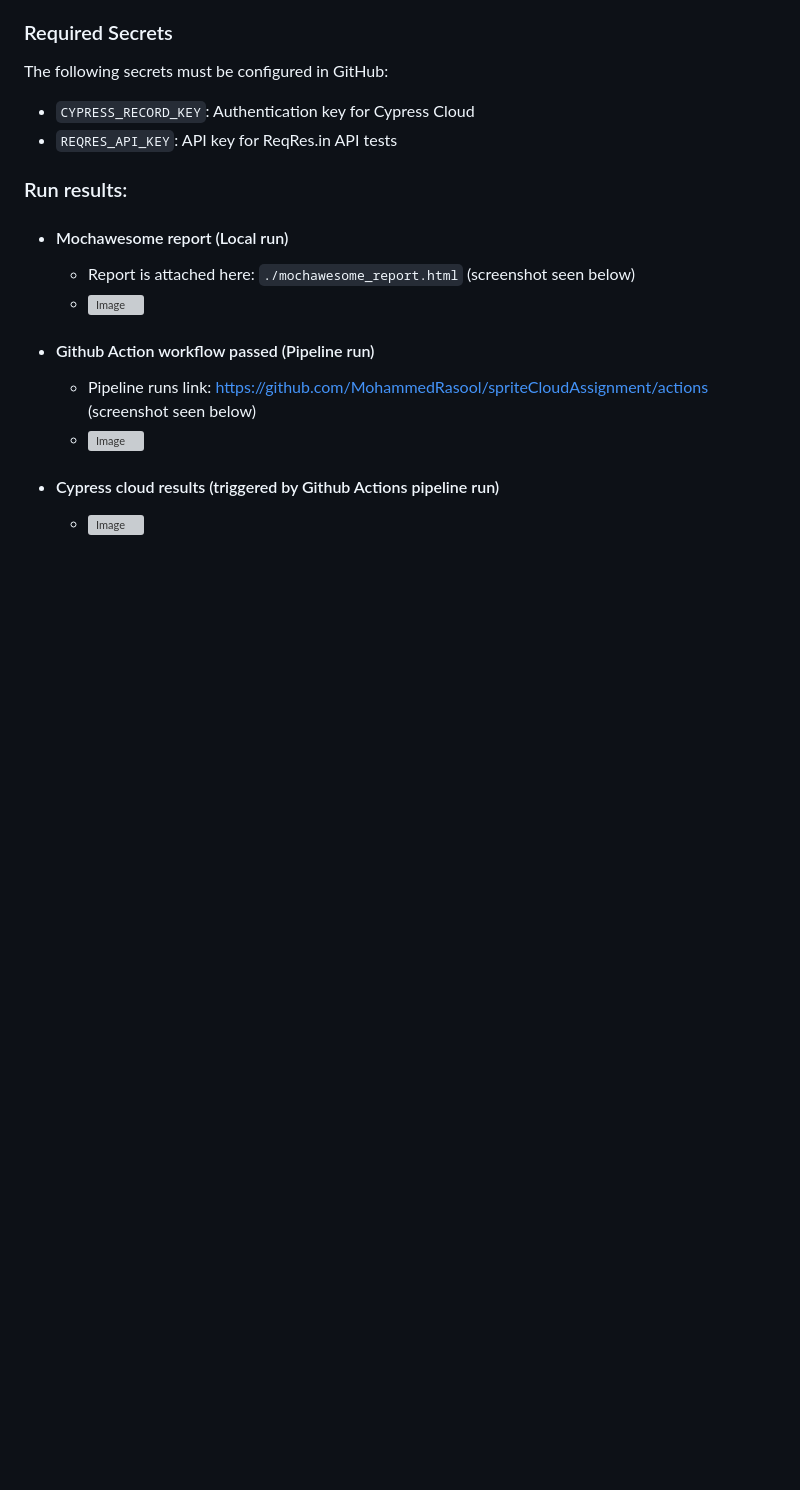
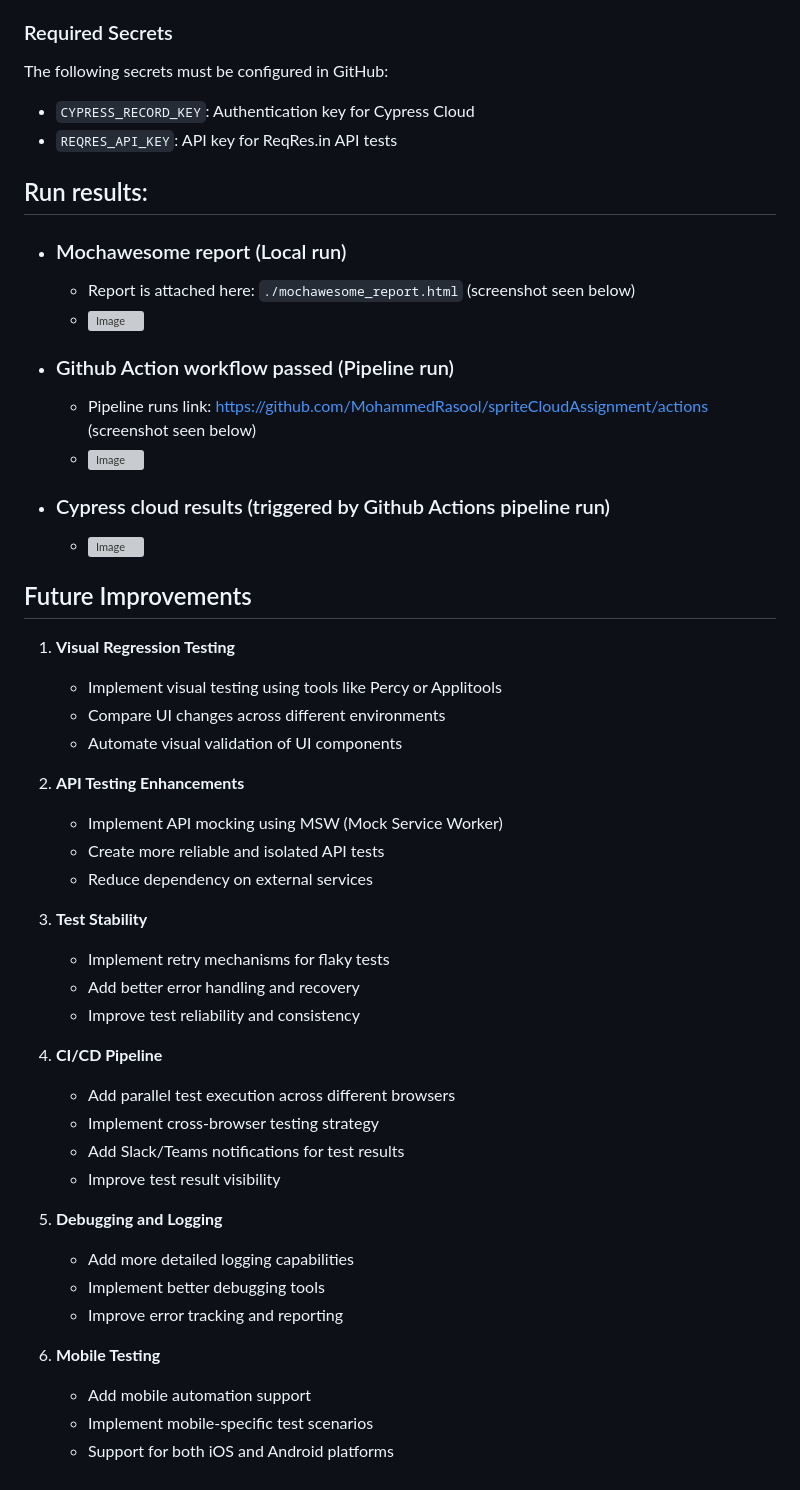
Before and after one commit to MohammedRasool/spriteCloudAssignment, a Markdown page: README.md, the part around the change printed below. Drawn GitHub-style; blank space fills up the shorter version; grey boxes are pictures that could not be loaded.

Commit message:
add future improvements and table of contents to README

````diff
--- a/README.md
+++ b/README.md
@@ -128,14 +142,46 @@ The following secrets must be configured in GitHub:
 - `CYPRESS_RECORD_KEY`: Authentication key for Cypress Cloud
 - `REQRES_API_KEY`: API key for ReqRes.in API tests
 
-### Run results:
-- #### Mochawesome report (Local run)
+## Run results:
+- ### Mochawesome report (Local run)
   - Report is attached here: ```./mochawesome_report.html``` (screenshot seen below)
   - ![Image](https://github.com/user-attachments/assets/e0dc3a8c-fc7f-4a0d-88f0-379f8a74615e)
 
-- #### Github Action workflow passed (Pipeline run)
+- ### Github Action workflow passed (Pipeline run)
   - Pipeline runs link: https://github.com/MohammedRasool/spriteCloudAssignment/actions (screenshot seen below)
   - ![Image](https://github.com/user-attachments/assets/dad9db99-43e3-4bf9-9fec-b261eacc75f9)
 
-- #### Cypress cloud results (triggered by Github Actions pipeline run)
+- ### Cypress cloud results (triggered by Github Actions pipeline run)
   - ![Image](https://github.com/user-attachments/assets/586c8f59-6cb3-41be-a0d4-1cabf044ffa6)
+
+## Future Improvements
+1. **Visual Regression Testing**
+   - Implement visual testing using tools like Percy or Applitools
+   - Compare UI changes across different environments
+   - Automate visual validation of UI components
+
+2. **API Testing Enhancements**
+   - Implement API mocking using MSW (Mock Service Worker)
+   - Create more reliable and isolated API tests
+   - Reduce dependency on external services
+
+3. **Test Stability**
+   - Implement retry mechanisms for flaky tests
+   - Add better error handling and recovery
+   - Improve test reliability and consistency
+
+4. **CI/CD Pipeline**
+   - Add parallel test execution across different browsers
+   - Implement cross-browser testing strategy
+   - Add Slack/Teams notifications for test results
+   - Improve test result visibility
+
+5. **Debugging and Logging**
+   - Add more detailed logging capabilities
+   - Implement better debugging tools
+   - Improve error tracking and reporting
+
+6. **Mobile Testing**
+   - Add mobile automation support
+   - Implement mobile-specific test scenarios
+   - Support for both iOS and Android platforms
````
Also changed, not shown: other parts of README.md (+14 -0 lines).
